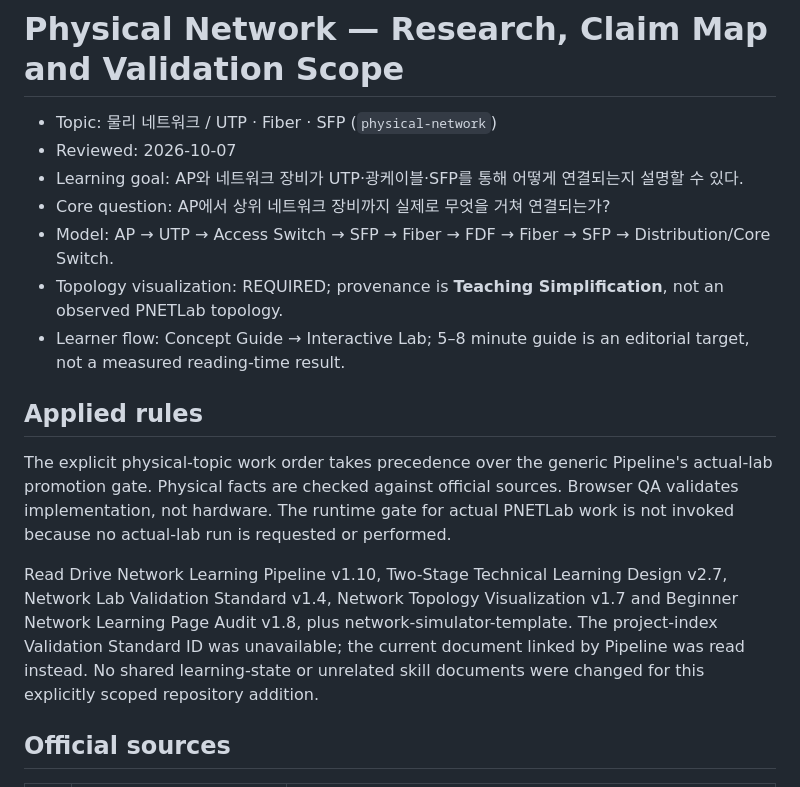
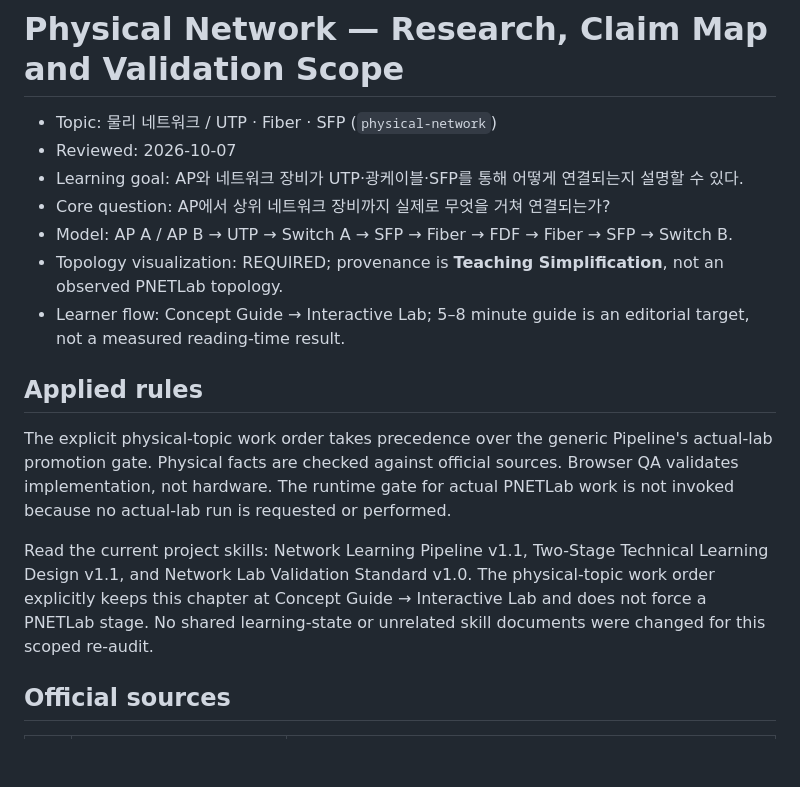
Before and after one commit to sebia1993/sebia1993.github.io, a Markdown page: docs/physical-network-research.md, the part around the change printed below. GitHub-like rendering; blank space fills up the shorter version.

```diff
--- a/docs/physical-network-research.md
+++ b/docs/physical-network-research.md
@@ -4,7 +4,7 @@
 - Reviewed: 2026-10-07
 - Learning goal: AP와 네트워크 장비가 UTP·광케이블·SFP를 통해 어떻게 연결되는지 설명할 수 있다.
 - Core question: AP에서 상위 네트워크 장비까지 실제로 무엇을 거쳐 연결되는가?
-- Model: AP → UTP → Access Switch → SFP → Fiber → FDF → Fiber → SFP → Distribution/Core Switch.
+- Model: AP A / AP B → UTP → Switch A → SFP → Fiber → FDF → Fiber → SFP → Switch B.
 - Topology visualization: REQUIRED; provenance is **Teaching Simplification**, not an observed PNETLab topology.
 - Learner flow: Concept Guide → Interactive Lab; 5–8 minute guide is an editorial target, not a measured reading-time result.
 
@@ -12,7 +12,7 @@
 
 The explicit physical-topic work order takes precedence over the generic Pipeline's actual-lab promotion gate. Physical facts are checked against official sources. Browser QA validates implementation, not hardware. The runtime gate for actual PNETLab work is not invoked because no actual-lab run is requested or performed.
 
-Read Drive Network Learning Pipeline v1.10, Two-Stage Technical Learning Design v2.7, Network Lab Validation Standard v1.4, Network Topology Visualization v1.7 and Beginner Network Learning Page Audit v1.8, plus network-simulator-template. The project-index Validation Standard ID was unavailable; the current document linked by Pipeline was read instead. No shared learning-state or unrelated skill documents were changed for this explicitly scoped repository addition.
+Read the current project skills: Network Learning Pipeline v1.1, Two-Stage Technical Learning Design v1.1, and Network Lab Validation Standard v1.0. The physical-topic work order explicitly keeps this chapter at Concept Guide → Interactive Lab and does not force a PNETLab stage. No shared learning-state or unrelated skill documents were changed for this scoped re-audit.
 
 ## Official sources
 
```
Also changed, not shown: other parts of docs/physical-network-research.md (+7 -7 lines).
